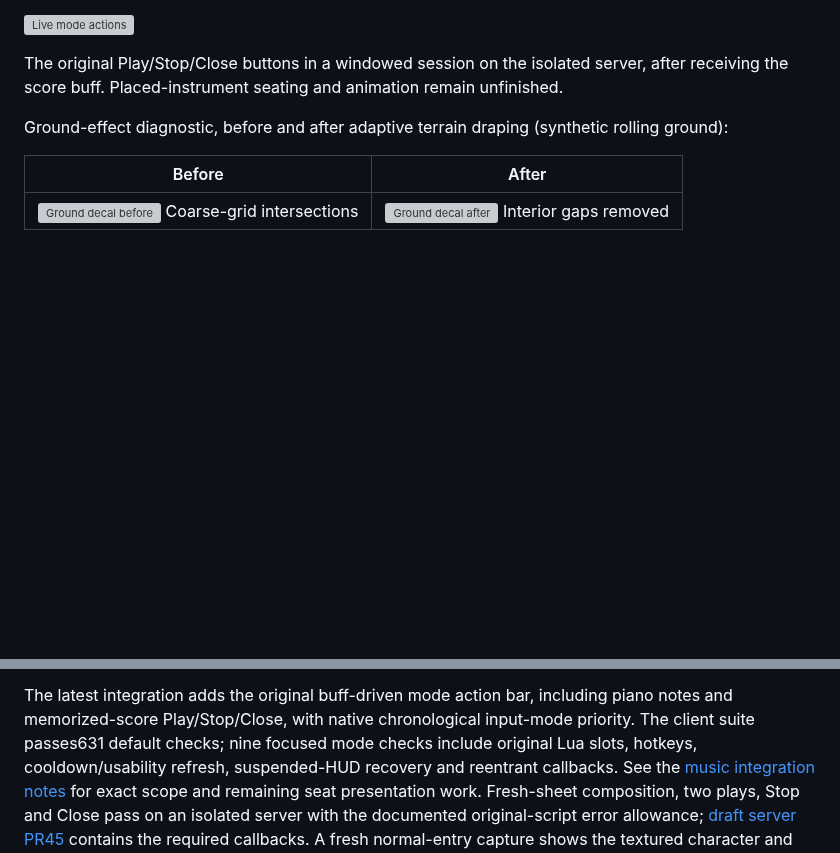
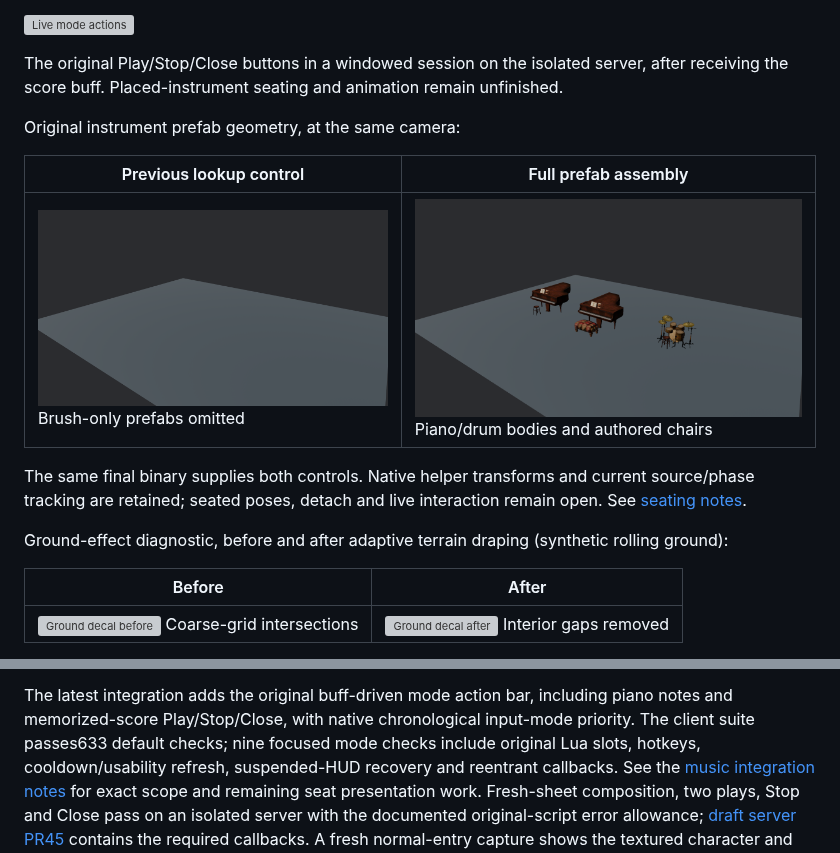
Before and after one commit to AAEmu/AABevy1.2, a Markdown page: README.md, 2 parts joined by grey strips. Rendered like a GitHub page; pictures changed too: docs/screenshots/instrument_prefab_after.png (added), docs/screenshots/instrument_prefab_before.png (added); blank space fills up the shorter version; grey boxes are pictures that could not be loaded.

Commit message:
feat(client): assemble placed instrument prefabs and retain seat helpers

```diff
--- a/README.md
+++ b/README.md
@@ -46,6 +46,16 @@ This is an offline prior-contract control. It does not establish live seating or
 
 The original Play/Stop/Close buttons in a windowed session on the isolated server, after receiving the score buff.
 Placed-instrument seating and animation remain unfinished.
+
+Original instrument prefab geometry, at the same camera:
+
+| Previous lookup control | Full prefab assembly |
+|---|---|
+| ![Instrument parts missing](docs/screenshots/instrument_prefab_before.png) Brush-only prefabs omitted | ![Instrument and chair parts](docs/screenshots/instrument_prefab_after.png) Piano/drum bodies and authored chairs |
+
+The same final binary supplies both controls. Native helper transforms and current source/phase
+tracking are retained; seated poses, detach and live interaction remain open. See
+[seating notes](docs/aa-client-seating.md).
 
 Ground-effect diagnostic, before and after adaptive terrain draping (synthetic rolling ground):
 
@@ -213,7 +223,7 @@ Exact evidence and limits are in the parity ledger.
 
 The latest integration adds the original buff-driven mode action bar, including piano notes
 and memorized-score Play/Stop/Close, with native chronological input-mode priority. The client
-suite passes631 default checks; nine focused mode checks include original Lua slots, hotkeys,
+suite passes633 default checks; nine focused mode checks include original Lua slots, hotkeys,
 cooldown/usability refresh, suspended-HUD recovery and reentrant callbacks. See the
 [music integration notes](docs/aa-client-music.md) for exact scope and remaining seat presentation work.
 Fresh-sheet composition, two plays, Stop and Close pass on an isolated server with the documented
```
Also changed, not shown: docs/aa-client-loading.md (+8 -0 lines), docs/aa-client-seating.md (added, +80 -0 lines), 13 other files.
